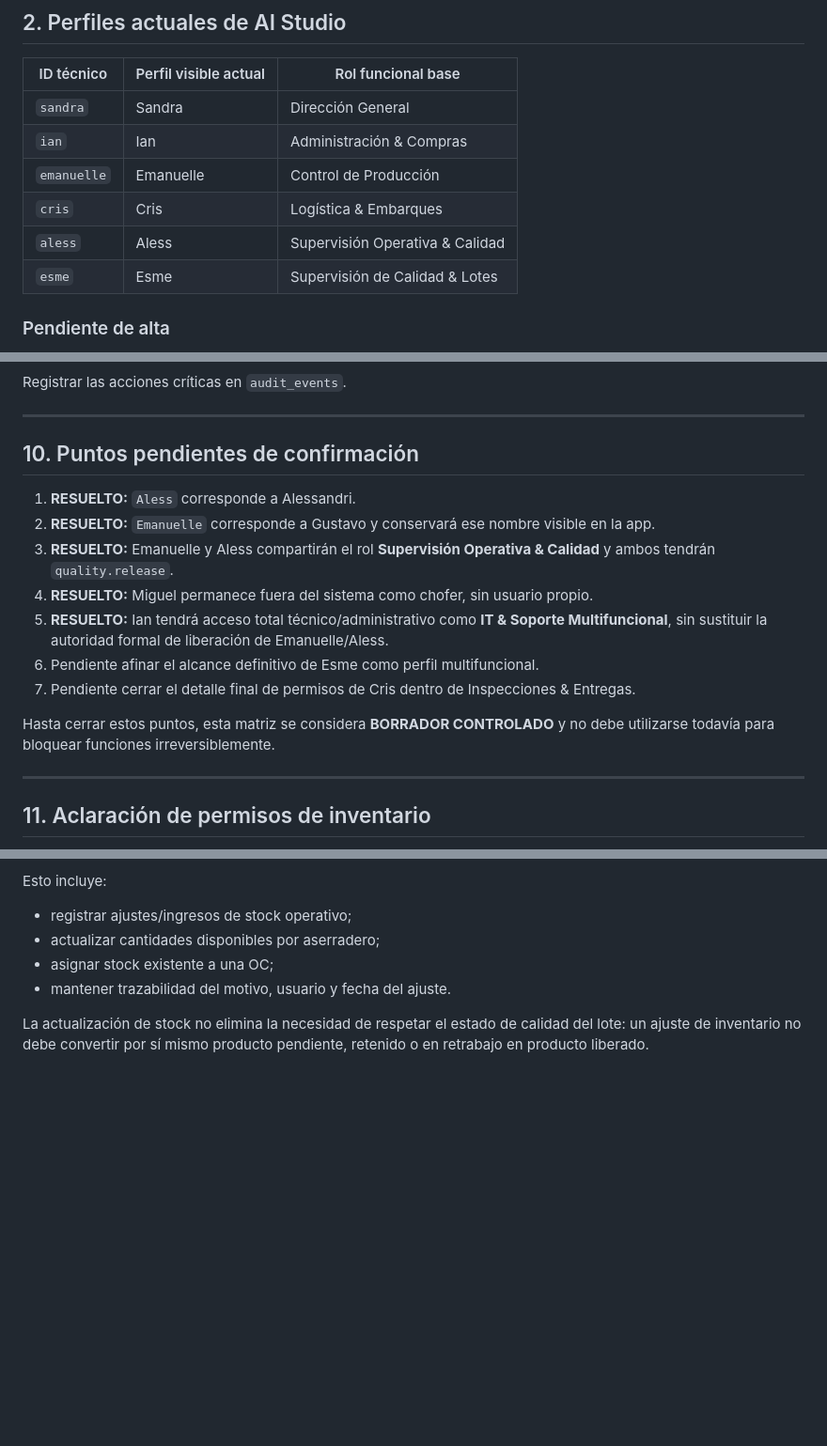
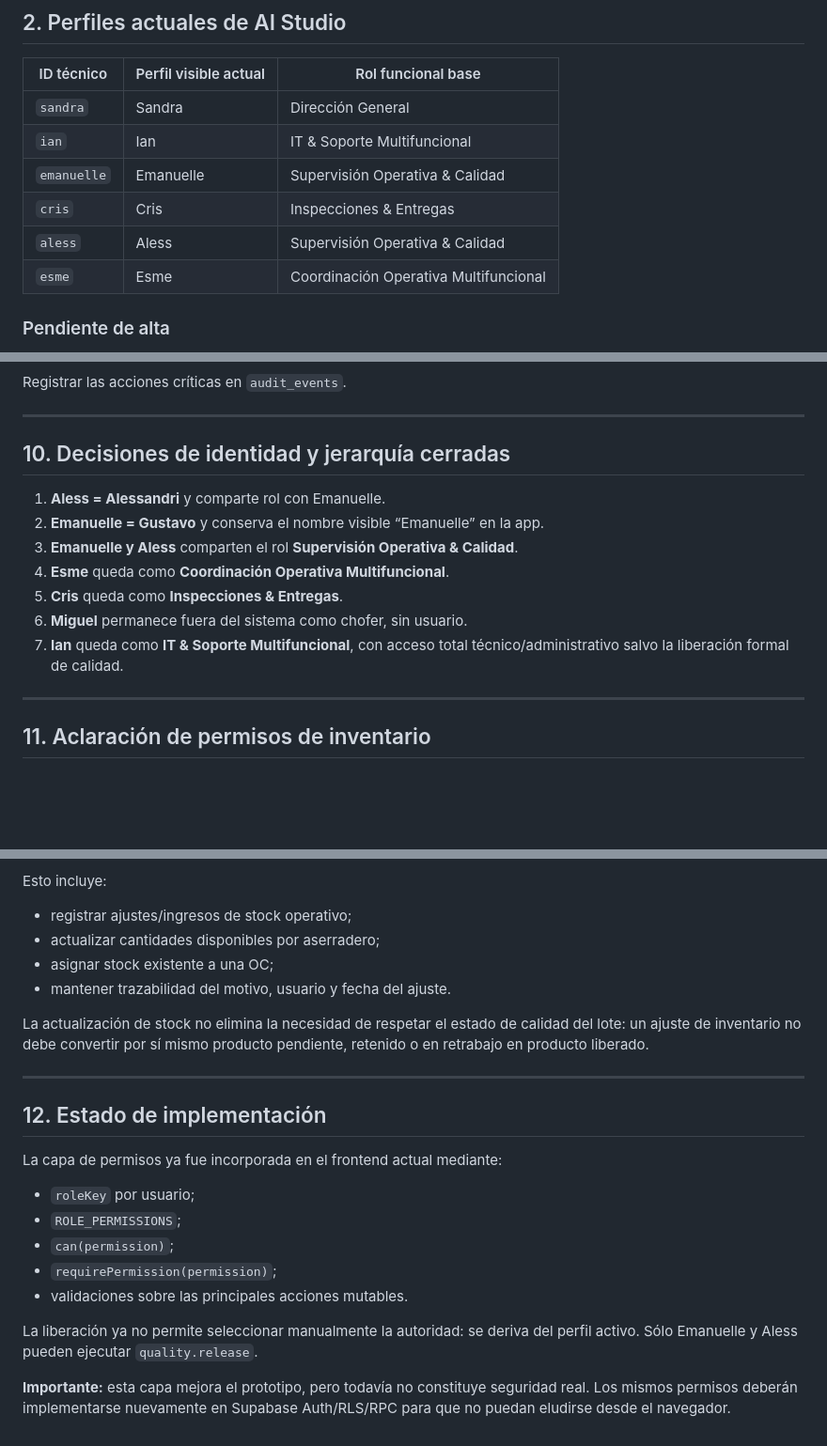
Before and after one commit to SaZu-exe/SGC-CAMPAR-HANDOFF, a Markdown page: docs/architecture/MATRIZ_ROLES_PERMISOS_CAMPAR_v1.0.md, 3 parts joined by grey strips. Shown at 94% size. Rendered like a GitHub page; blank space fills up the shorter version.

```diff
--- a/docs/architecture/MATRIZ_ROLES_PERMISOS_CAMPAR_v1.0.md
+++ b/docs/architecture/MATRIZ_ROLES_PERMISOS_CAMPAR_v1.0.md
@@ -32,11 +32,11 @@ La visibilidad puede seguir siendo amplia; la restricción principal debe aplica
 | ID técnico | Perfil visible actual | Rol funcional base |
 |---|---|---|
 | `sandra` | Sandra | Dirección General |
-| `ian` | Ian | Administración & Compras |
-| `emanuelle` | Emanuelle | Control de Producción |
-| `cris` | Cris | Logística & Embarques |
+| `ian` | Ian | IT & Soporte Multifuncional |
+| `emanuelle` | Emanuelle | Supervisión Operativa & Calidad |
+| `cris` | Cris | Inspecciones & Entregas |
 | `aless` | Aless | Supervisión Operativa & Calidad |
-| `esme` | Esme | Supervisión de Calidad & Lotes |
+| `esme` | Esme | Coordinación Operativa Multifuncional |
 
 ### Pendiente de alta
 
@@ -235,18 +234,15 @@ Registrar las acciones críticas en `audit_events`.
 
 ---
 
-## 10. Puntos pendientes de confirmación
+## 10. Decisiones de identidad y jerarquía cerradas
 
-1. **RESUELTO:** `Aless` corresponde a Alessandri.
-2. **RESUELTO:** `Emanuelle` corresponde a Gustavo y conservará ese nombre visible en la app.
-3. **RESUELTO:** Emanuelle y Aless compartirán el rol **Supervisión Operativa & Calidad** y ambos tendrán `quality.release`.
-4. **RESUELTO:** Miguel permanece fuera del sistema como chofer, sin usuario propio.
-5. **RESUELTO:** Ian tendrá acceso total técnico/administrativo como **IT & Soporte Multifuncional**, sin sustituir la autoridad formal de liberación de Emanuelle/Aless.
-6. Pendiente afinar el alcance definitivo de Esme como perfil multifuncional.
-7. Pendiente cerrar el detalle final de permisos de Cris dentro de Inspecciones & Entregas.
-
-Hasta cerrar estos puntos, esta matriz se considera **BORRADOR CONTROLADO** y no debe utilizarse todavía para bloquear funciones irreversiblemente.
-
+1. **Aless = Alessandri** y comparte rol con Emanuelle.
+2. **Emanuelle = Gustavo** y conserva el nombre visible “Emanuelle” en la app.
+3. **Emanuelle y Aless** comparten el rol **Supervisión Operativa & Calidad**.
+4. **Esme** queda como **Coordinación Operativa Multifuncional**.
+5. **Cris** queda como **Inspecciones & Entregas**.
+6. **Miguel** permanece fuera del sistema como chofer, sin usuario.
+7. **Ian** queda como **IT & Soporte Multifuncional**, con acceso total técnico/administrativo salvo la liberación formal de calidad.
 
 ---
 
@@ -262,3 +258,20 @@ Esto incluye:
 - mantener trazabilidad del motivo, usuario y fecha del ajuste.
 
 La actualización de stock no elimina la necesidad de respetar el estado de calidad del lote: un ajuste de inventario no debe convertir por sí mismo producto pendiente, retenido o en retrabajo en producto liberado.
+
+
+---
+
+## 12. Estado de implementación
+
+La capa de permisos ya fue incorporada en el frontend actual mediante:
+
+- `roleKey` por usuario;
+- `ROLE_PERMISSIONS`;
+- `can(permission)`;
+- `requirePermission(permission)`;
+- validaciones sobre las principales acciones mutables.
+
+La liberación ya no permite seleccionar manualmente la autoridad: se deriva del perfil activo. Sólo Emanuelle y Aless pueden ejecutar `quality.release`.
+
+**Importante:** esta capa mejora el prototipo, pero todavía no constituye seguridad real. Los mismos permisos deberán implementarse nuevamente en Supabase Auth/RLS/RPC para que no puedan eludirse desde el navegador.
```
Also changed, not shown: other parts of docs/architecture/MATRIZ_ROLES_PERMISOS_CAMPAR_v1.0.md (+26 -27 lines).
